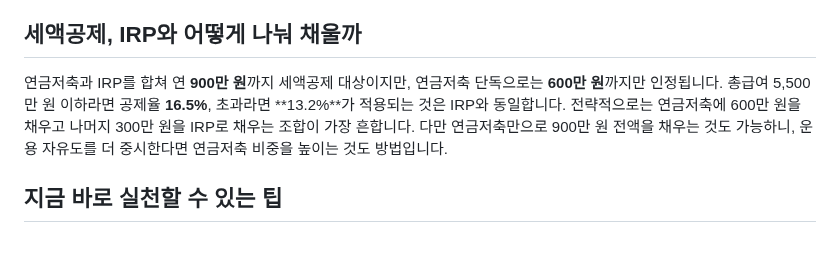
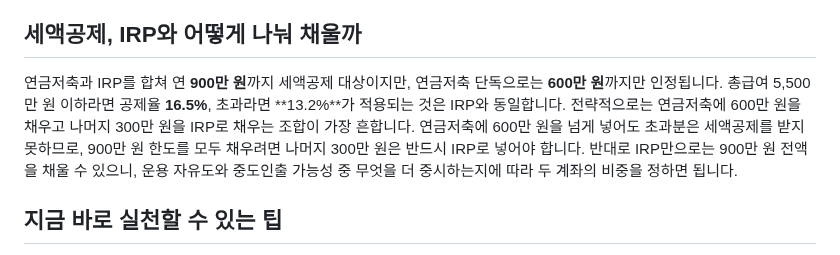
Before and after one commit to micky923-hub/my-blog, a Markdown page: posts/2026-pension-savings-fund-guide.md, the part around the change. Rendered like a GitHub page.

```diff
--- a/posts/2026-pension-savings-fund-guide.md
+++ b/posts/2026-pension-savings-fund-guide.md
@@ -16,7 +16,7 @@ image: https://images.unsplash.com/photo-1526304640581-d334cdbbf45e?w=800&h=400&
 
 ## 세액공제, IRP와 어떻게 나눠 채울까
 
-연금저축과 IRP를 합쳐 연 **900만 원**까지 세액공제 대상이지만, 연금저축 단독으로는 **600만 원**까지만 인정됩니다. 총급여 5,500만 원 이하라면 공제율 **16.5%**, 초과라면 **13.2%**가 적용되는 것은 IRP와 동일합니다. 전략적으로는 연금저축에 600만 원을 채우고 나머지 300만 원을 IRP로 채우는 조합이 가장 흔합니다. 다만 연금저축만으로 900만 원 전액을 채우는 것도 가능하니, 운용 자유도를 더 중시한다면 연금저축 비중을 높이는 것도 방법입니다.
+연금저축과 IRP를 합쳐 연 **900만 원**까지 세액공제 대상이지만, 연금저축 단독으로는 **600만 원**까지만 인정됩니다. 총급여 5,500만 원 이하라면 공제율 **16.5%**, 초과라면 **13.2%**가 적용되는 것은 IRP와 동일합니다. 전략적으로는 연금저축에 600만 원을 채우고 나머지 300만 원을 IRP로 채우는 조합이 가장 흔합니다. 연금저축에 600만 원을 넘게 넣어도 초과분은 세액공제를 받지 못하므로, 900만 원 한도를 모두 채우려면 나머지 300만 원은 반드시 IRP로 넣어야 합니다. 반대로 IRP만으로는 900만 원 전액을 채울 수 있으니, 운용 자유도와 중도인출 가능성 중 무엇을 더 중시하는지에 따라 두 계좌의 비중을 정하면 됩니다.
 
 ## 지금 바로 실천할 수 있는 팁
 
```
Also changed, not shown: apps/pension-tax-calculator/spec.md (+1 -1 lines).
